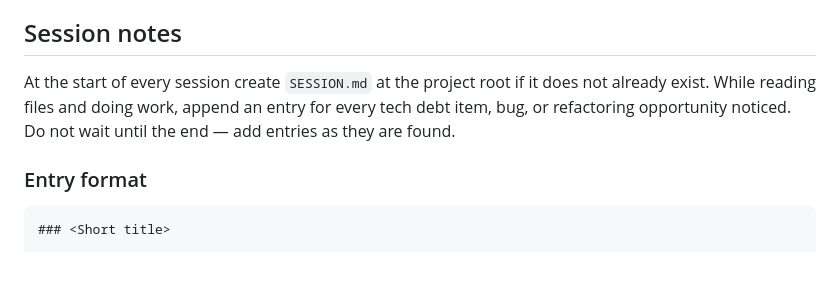
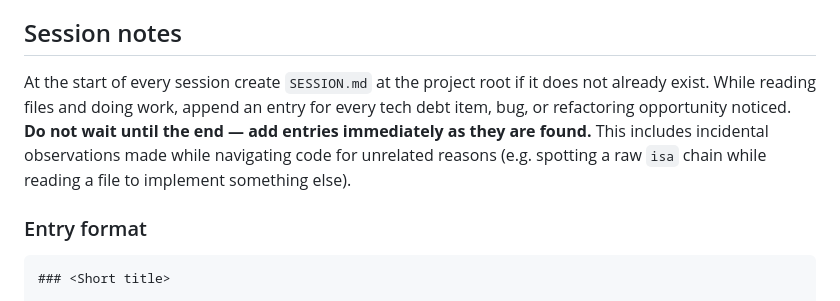
Before and after one commit to JRedrupp/bison, a Markdown page: CLAUDE.md, the part around the change. Drawn GitHub-style; blank space fills up the shorter version.

Commit message:
docs: emphasise immediate SESSION.md entries in CLAUDE.md

```diff
--- a/CLAUDE.md
+++ b/CLAUDE.md
@@ -70,7 +70,7 @@ Every stub category has a corresponding issue on GitHub. When implementing a gro
 
 ## Session notes
 
-At the start of every session create `SESSION.md` at the project root if it does not already exist. While reading files and doing work, append an entry for every tech debt item, bug, or refactoring opportunity noticed. Do not wait until the end — add entries as they are found.
+At the start of every session create `SESSION.md` at the project root if it does not already exist. While reading files and doing work, append an entry for every tech debt item, bug, or refactoring opportunity noticed. **Do not wait until the end — add entries immediately as they are found.** This includes incidental observations made while navigating code for unrelated reasons (e.g. spotting a raw `isa` chain while reading a file to implement something else).
 
 ### Entry format
 
```
